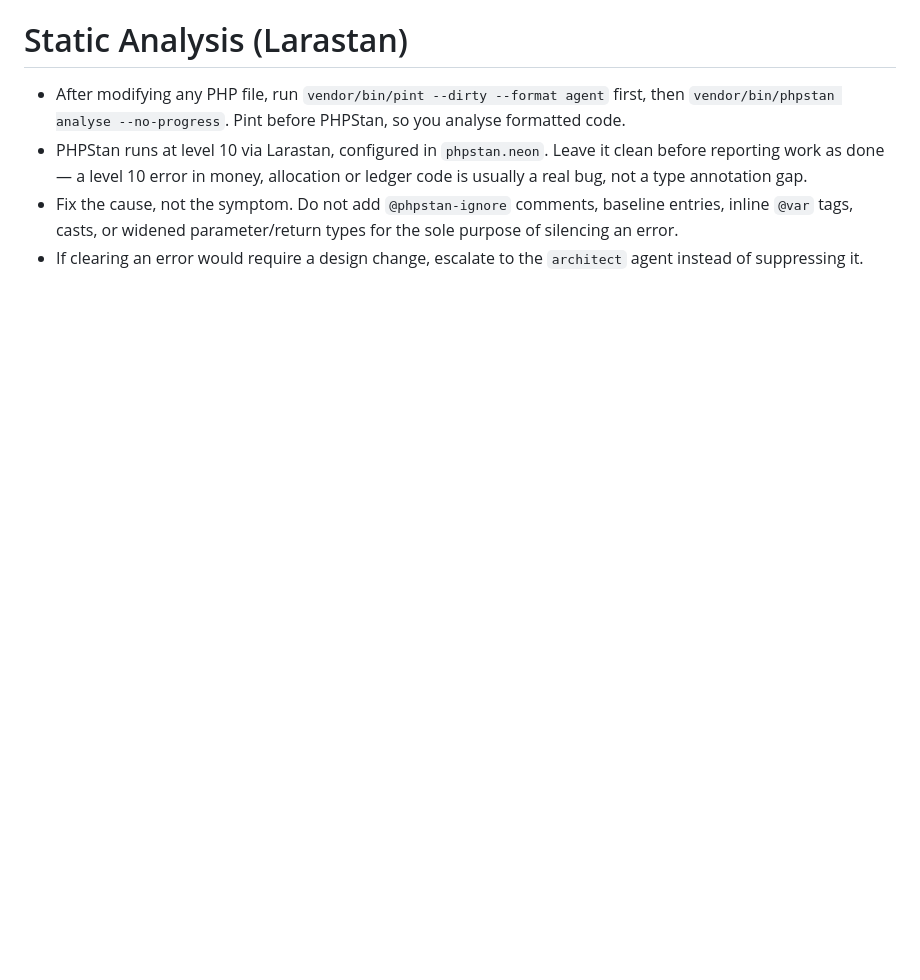
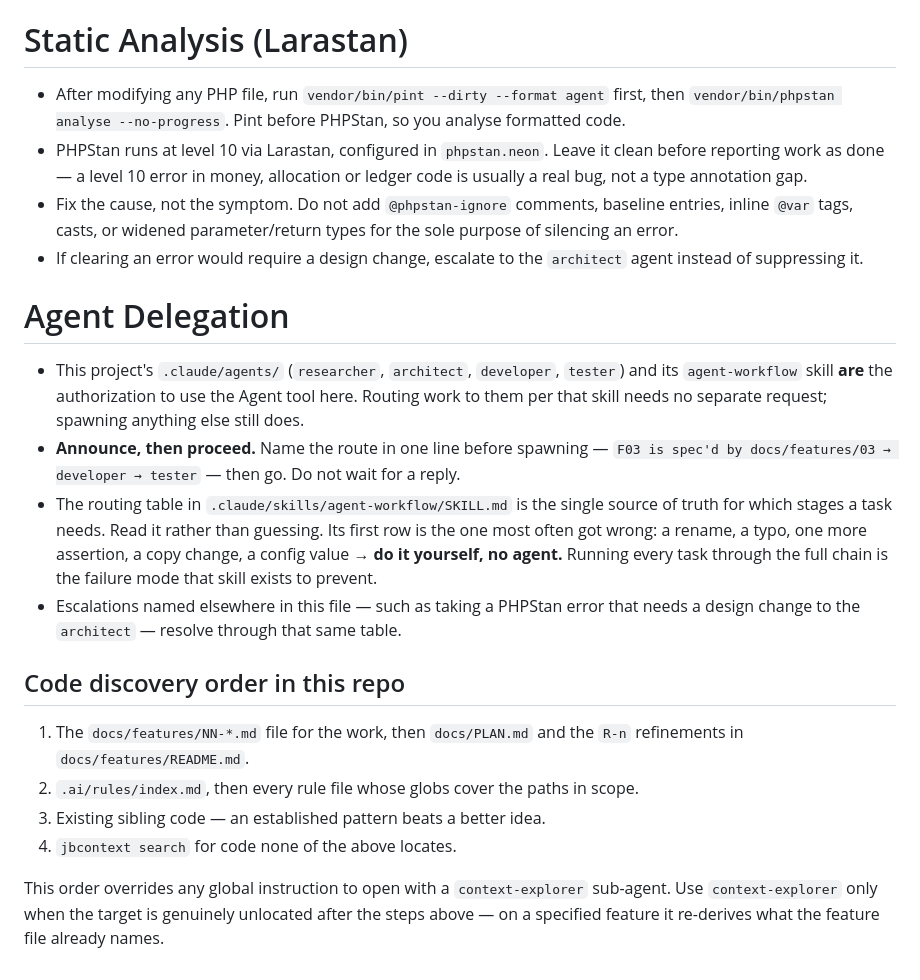
Before and after one commit to Moustafa-Alwakil/code-quest-challenge, a Markdown page: CLAUDE.md, the part around the change. Rendered like a GitHub page; blank space fills up the shorter version.

```diff
--- a/CLAUDE.md
+++ b/CLAUDE.md
@@ -311,3 +311,30 @@ Forms\Components\Select::make('user_id')
   `@var` tags, casts, or widened parameter/return types for the sole purpose of silencing an error.
 - If clearing an error would require a design change, escalate to the `architect` agent instead of
   suppressing it.
+
+# Agent Delegation
+
+- This project's `.claude/agents/` (`researcher`, `architect`, `developer`, `tester`) and its
+  `agent-workflow` skill **are** the authorization to use the Agent tool here. Routing work to them
+  per that skill needs no separate request; spawning anything else still does.
+- **Announce, then proceed.** Name the route in one line before spawning — `F03 is spec'd by
+  docs/features/03 → developer → tester` — then go. Do not wait for a reply.
+- The routing table in `.claude/skills/agent-workflow/SKILL.md` is the single source of truth for
+  which stages a task needs. Read it rather than guessing. Its first row is the one most often got
+  wrong: a rename, a typo, one more assertion, a copy change, a config value → **do it yourself,
+  no agent.** Running every task through the full chain is the failure mode that skill exists to
+  prevent.
+- Escalations named elsewhere in this file — such as taking a PHPStan error that needs a design
+  change to the `architect` — resolve through that same table.
+
+## Code discovery order in this repo
+
+1. The `docs/features/NN-*.md` file for the work, then `docs/PLAN.md` and the `R-n` refinements in
+   `docs/features/README.md`.
+2. `.ai/rules/index.md`, then every rule file whose globs cover the paths in scope.
+3. Existing sibling code — an established pattern beats a better idea.
+4. `jbcontext search` for code none of the above locates.
+
+This order overrides any global instruction to open with a `context-explorer` sub-agent. Use
+`context-explorer` only when the target is genuinely unlocated after the steps above — on a
+specified feature it re-derives what the feature file already names.
```
Also changed, not shown: docs/AI_WORKFLOW.md (+19 -0 lines), 1 other file.
